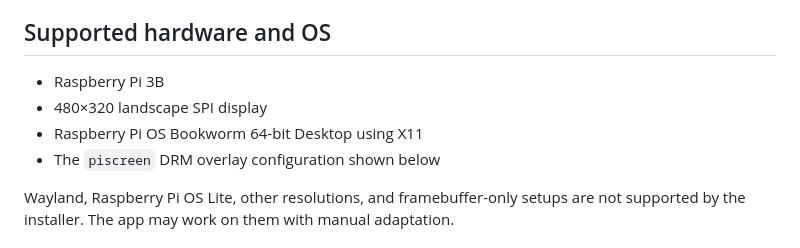
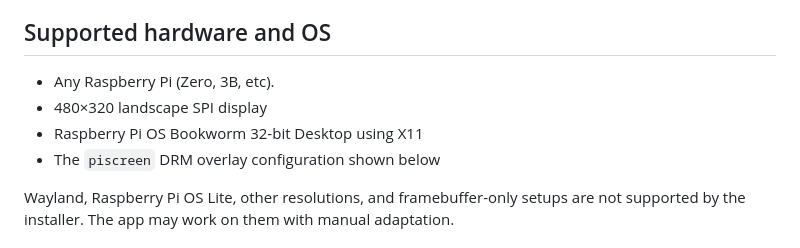
Before and after one commit to prtk1910/rpi-weather-display, a Markdown page: README.md, the part around the change. Drawn GitHub-style.

Commit message:
Revise supported hardware and OS details
Updated supported hardware and OS section in README.

```diff
--- a/README.md
+++ b/README.md
@@ -16,9 +16,9 @@ The events scene shows three `TODAY` listings and three unique `THIS WEEKEND` li
 
 ## Supported hardware and OS
 
-- Raspberry Pi 3B
+- Any Raspberry Pi (Zero, 3B, etc).
 - 480×320 landscape SPI display
-- Raspberry Pi OS Bookworm 64-bit Desktop using X11
+- Raspberry Pi OS Bookworm 32-bit Desktop using X11
 - The `piscreen` DRM overlay configuration shown below
 
 Wayland, Raspberry Pi OS Lite, other resolutions, and framebuffer-only setups are not supported by the installer. The app may work on them with manual adaptation.
```
